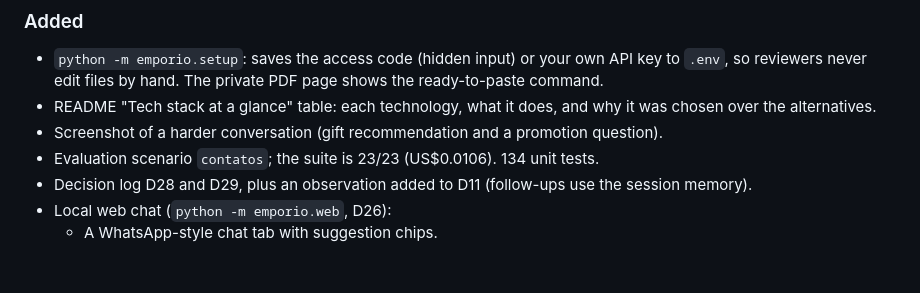
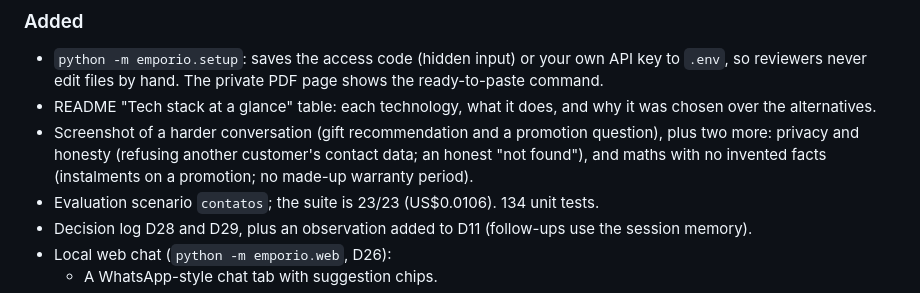
Before and after one commit to rael-peixoto/emporio-da-musica-agent, a Markdown page: CHANGELOG.md, the part around the change. GitHub-like rendering; blank space fills up the shorter version.

```diff
--- a/CHANGELOG.md
+++ b/CHANGELOG.md
@@ -14,7 +14,9 @@ type; the commit history shows the step-by-step order.
   command.
 - README "Tech stack at a glance" table: each technology, what it does, and why it was chosen
   over the alternatives.
-- Screenshot of a harder conversation (gift recommendation and a promotion question).
+- Screenshot of a harder conversation (gift recommendation and a promotion question), plus two
+  more: privacy and honesty (refusing another customer's contact data; an honest "not found"),
+  and maths with no invented facts (instalments on a promotion; no made-up warranty period).
 - Evaluation scenario `contatos`; the suite is 23/23 (US$0.0106). 134 unit tests.
 - Decision log D28 and D29, plus an observation added to D11 (follow-ups use the session
   memory).
```
Also changed, not shown: README.md (+16 -0 lines), docs/img/web-chat-math-no-invention.png (added), docs/img/web-chat-privacy-honesty.png (added).
